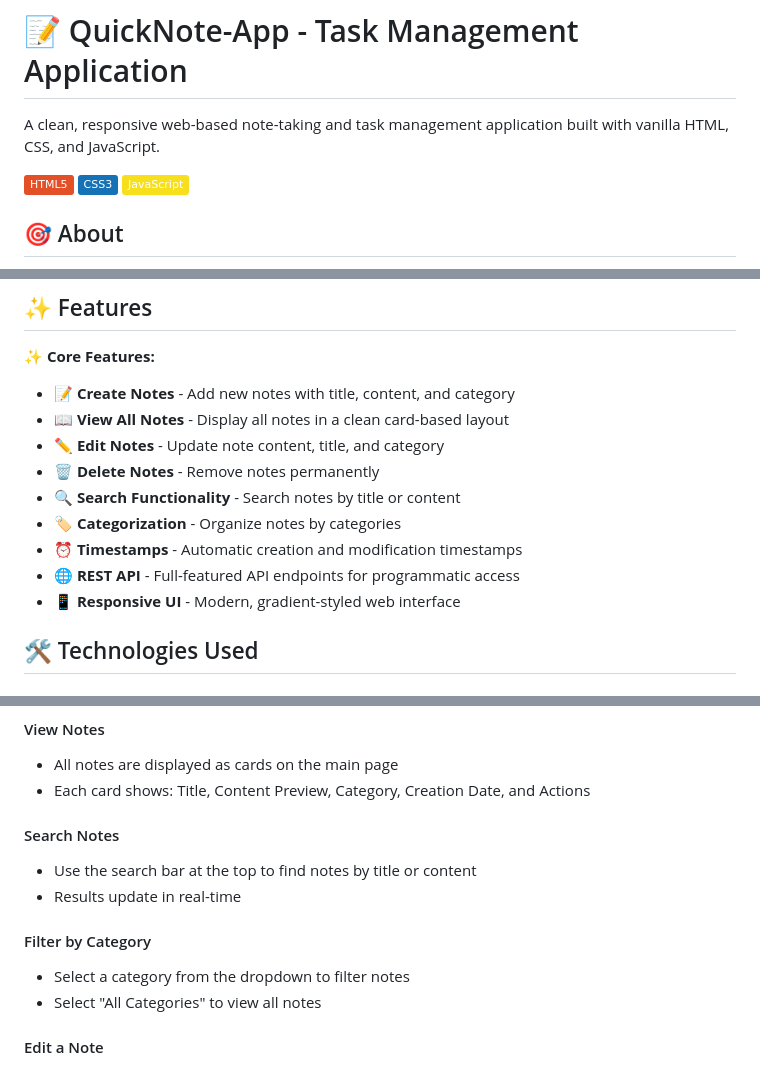
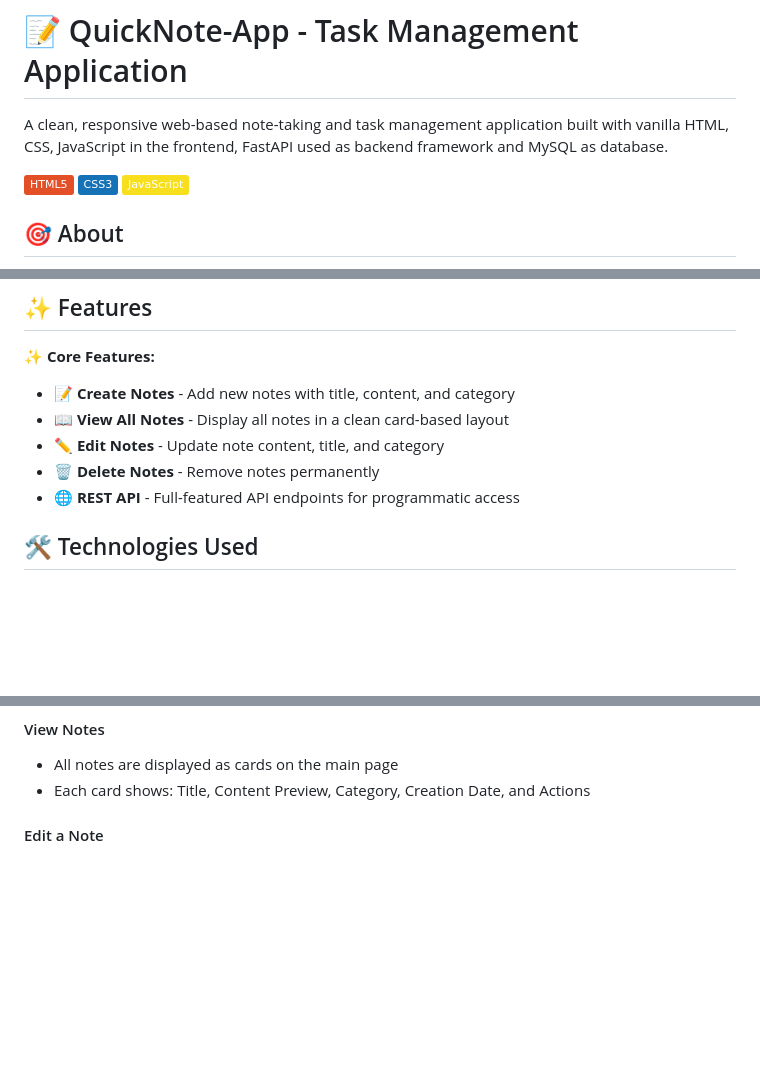
Before and after one commit to nushant22/Project-Note, a Markdown page: README.md, 3 parts joined by grey strips. Rendered like a GitHub page; badges without logos; blank space fills up the shorter version.

```diff
--- a/README.md
+++ b/README.md
@@ -1,6 +1,6 @@
 # 📝 QuickNote-App - Task Management Application
 
-A clean, responsive web-based note-taking and task management application built with vanilla HTML, CSS, and JavaScript.
+A clean, responsive web-based note-taking and task management application built with vanilla HTML, CSS, JavaScript in the frontend, FastAPI used as backend framework and MySQL as database.
 
 [![HTML5](https://img.shields.io/badge/HTML5-E34F26?style=flat&logo=html5&logoColor=white)](https://developer.mozilla.org/en-US/docs/Web/HTML)
 [![CSS3](https://img.shields.io/badge/CSS3-1572B6?style=flat&logo=css3&logoColor=white)](https://developer.mozilla.org/en-US/docs/Web/CSS)
@@ -18,11 +18,7 @@ A modern, full-stack note management application built with **FastAPI** and **My
 - 📖 **View All Notes** - Display all notes in a clean card-based layout
 - ✏️ **Edit Notes** - Update note content, title, and category
 - 🗑️ **Delete Notes** - Remove notes permanently
-- 🔍 **Search Functionality** - Search notes by title or content
-- 🏷️ **Categorization** - Organize notes by categories
-- ⏰ **Timestamps** - Automatic creation and modification timestamps
 - 🌐 **REST API** - Full-featured API endpoints for programmatic access
-- 📱 **Responsive UI** - Modern, gradient-styled web interface
 
 
 ## 🛠️ Technologies Used
@@ -178,14 +159,6 @@ QuickNote-App/
 #### View Notes
 - All notes are displayed as cards on the main page
 - Each card shows: Title, Content Preview, Category, Creation Date, and Actions
-
-#### Search Notes
-- Use the search bar at the top to find notes by title or content
-- Results update in real-time
-
-#### Filter by Category
-- Select a category from the dropdown to filter notes
-- Select "All Categories" to view all notes
 
 #### Edit a Note
 1. Click the **"Edit"** button on any note card
```
Also changed, not shown: other parts of README.md (+18 -47 lines).
